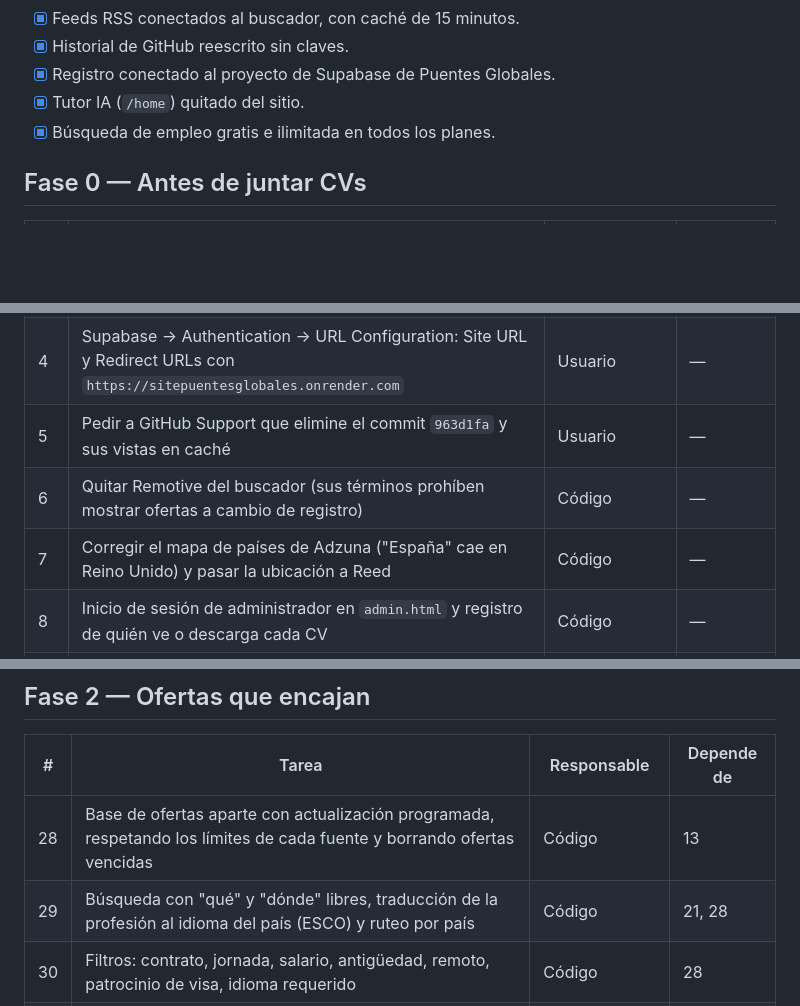
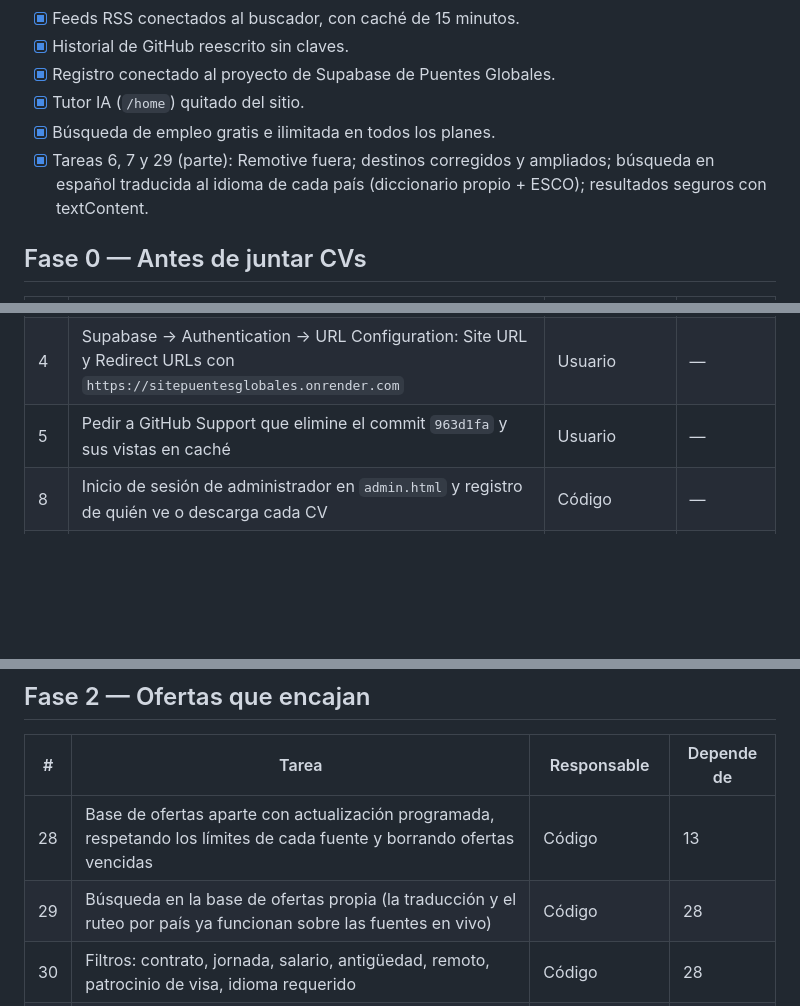
Before and after one commit to puentesglobales-ui/sitepuentesglobales, a Markdown page: docs/TAREAS.md, 3 parts joined by grey strips. Rendered like a GitHub page; blank space fills up the shorter version.

Commit message:
Actualizar TAREAS: búsqueda multilingüe y Remotive hechos
Co-Authored-By: Claude Opus 5.5 <noreply@anthropic.com>

```diff
--- a/docs/TAREAS.md
+++ b/docs/TAREAS.md
@@ -15,6 +15,7 @@ Marcar `[x]` al terminar. Una tarea de código que depende de otra lo dice en "D
 - [x] Registro conectado al proyecto de Supabase de Puentes Globales.
 - [x] Tutor IA (`/home`) quitado del sitio.
 - [x] Búsqueda de empleo gratis e ilimitada en todos los planes.
+- [x] Tareas 6, 7 y 29 (parte): Remotive fuera; destinos corregidos y ampliados; búsqueda en español traducida al idioma de cada país (diccionario propio + ESCO); resultados seguros con textContent.
 
 ## Fase 0 — Antes de juntar CVs
 
@@ -25,8 +26,6 @@ Marcar `[x]` al terminar. Una tarea de código que depende de otra lo dice en "D
 | 3 | Vincular el grupo de variables "puentes globales" al servicio `sitepuentesglobales` en Render y verificar las 11 fuentes en "Estado de fuentes" | Usuario | — |
 | 4 | Supabase → Authentication → URL Configuration: Site URL y Redirect URLs con `https://sitepuentesglobales.onrender.com` | Usuario | — |
 | 5 | Pedir a GitHub Support que elimine el commit `963d1fa` y sus vistas en caché | Usuario | — |
-| 6 | Quitar Remotive del buscador (sus términos prohíben mostrar ofertas a cambio de registro) | Código | — |
-| 7 | Corregir el mapa de países de Adzuna ("España" cae en Reino Unido) y pasar la ubicación a Reed | Código | — |
 | 8 | Inicio de sesión de administrador en `admin.html` y registro de quién ve o descarga cada CV | Código | — |
 | 9 | Permisos separados en el registro, sin casillas marcadas, con tabla de historial (tipo, texto, versión, fecha) | Código | 10 |
 | 10 | Redactar política de privacidad y términos (borrador en el informe legal) | Usuario + Abogado | — |
@@ -58,7 +57,7 @@ Marcar `[x]` al terminar. Una tarea de código que depende de otra lo dice en "D
 | # | Tarea | Responsable | Depende de |
 |---|---|---|---|
 | 28 | Base de ofertas aparte con actualización programada, respetando los límites de cada fuente y borrando ofertas vencidas | Código | 13 |
-| 29 | Búsqueda con "qué" y "dónde" libres, traducción de la profesión al idioma del país (ESCO) y ruteo por país | Código | 21, 28 |
+| 29 | Búsqueda en la base de ofertas propia (la traducción y el ruteo por país ya funcionan sobre las fuentes en vivo) | Código | 28 |
 | 30 | Filtros: contrato, jornada, salario, antigüedad, remoto, patrocinio de visa, idioma requerido | Código | 28 |
 | 31 | Ofertas recomendadas según el perfil y alertas por email o WhatsApp (solo con permiso) | Código | 9, 19, 28 |
 | 32 | Recordatorio a quien dejó el CV a medias (solo con permiso) | Código | 20 |
```
